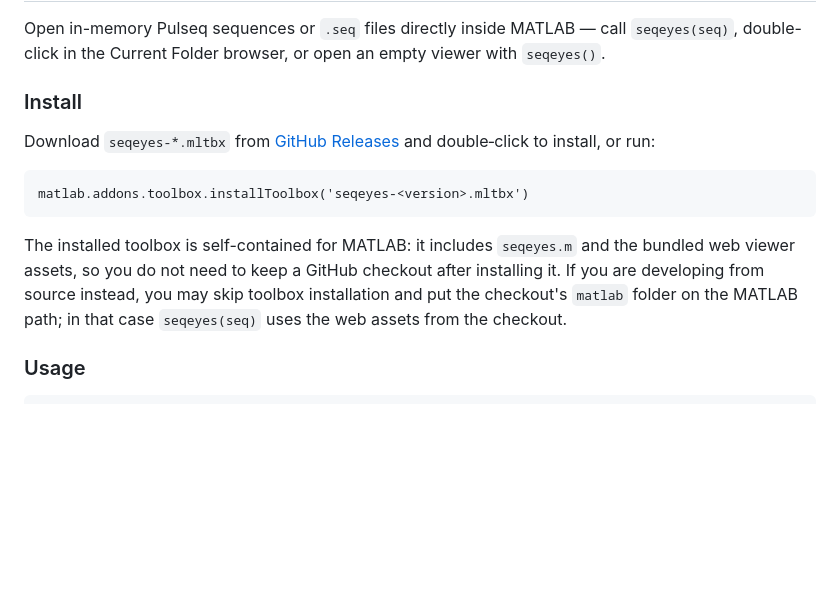
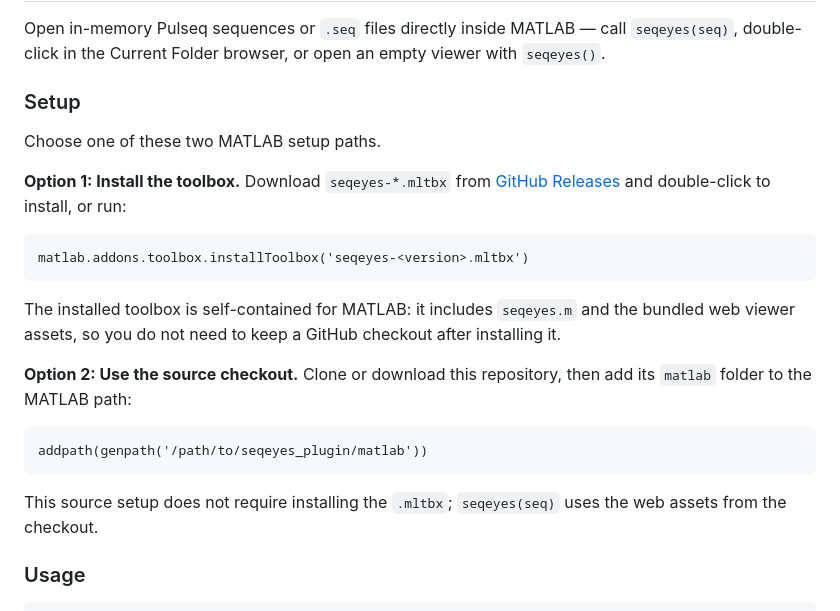
Before and after one commit to bughht/seqeyes_plugin, a Markdown page: README.md, the part around the change. Rendered like a GitHub page; blank space fills up the shorter version.

Commit message:
docs: clarify matlab setup options

````diff
--- a/README.md
+++ b/README.md
@@ -56,15 +56,25 @@ Or press **F5** to launch Extension Development Host.
 
 Open in-memory Pulseq sequences or `.seq` files directly inside MATLAB — call `seqeyes(seq)`, double-click in the Current Folder browser, or open an empty viewer with `seqeyes()`.
 
-### Install
+### Setup
 
-Download `seqeyes-*.mltbx` from [GitHub Releases](https://github.com/bughht/seqeyes_plugin/releases) and double‑click to install, or run:
+Choose one of these two MATLAB setup paths.
+
+**Option 1: Install the toolbox.** Download `seqeyes-*.mltbx` from [GitHub Releases](https://github.com/bughht/seqeyes_plugin/releases) and double-click to install, or run:
 
 ```matlab
 matlab.addons.toolbox.installToolbox('seqeyes-<version>.mltbx')
 ```
 
-The installed toolbox is self-contained for MATLAB: it includes `seqeyes.m` and the bundled web viewer assets, so you do not need to keep a GitHub checkout after installing it. If you are developing from source instead, you may skip toolbox installation and put the checkout's `matlab` folder on the MATLAB path; in that case `seqeyes(seq)` uses the web assets from the checkout.
+The installed toolbox is self-contained for MATLAB: it includes `seqeyes.m` and the bundled web viewer assets, so you do not need to keep a GitHub checkout after installing it.
+
+**Option 2: Use the source checkout.** Clone or download this repository, then add its `matlab` folder to the MATLAB path:
+
+```matlab
+addpath(genpath('/path/to/seqeyes_plugin/matlab'))
+```
+
+This source setup does not require installing the `.mltbx`; `seqeyes(seq)` uses the web assets from the checkout.
 
 ### Usage
 
````
